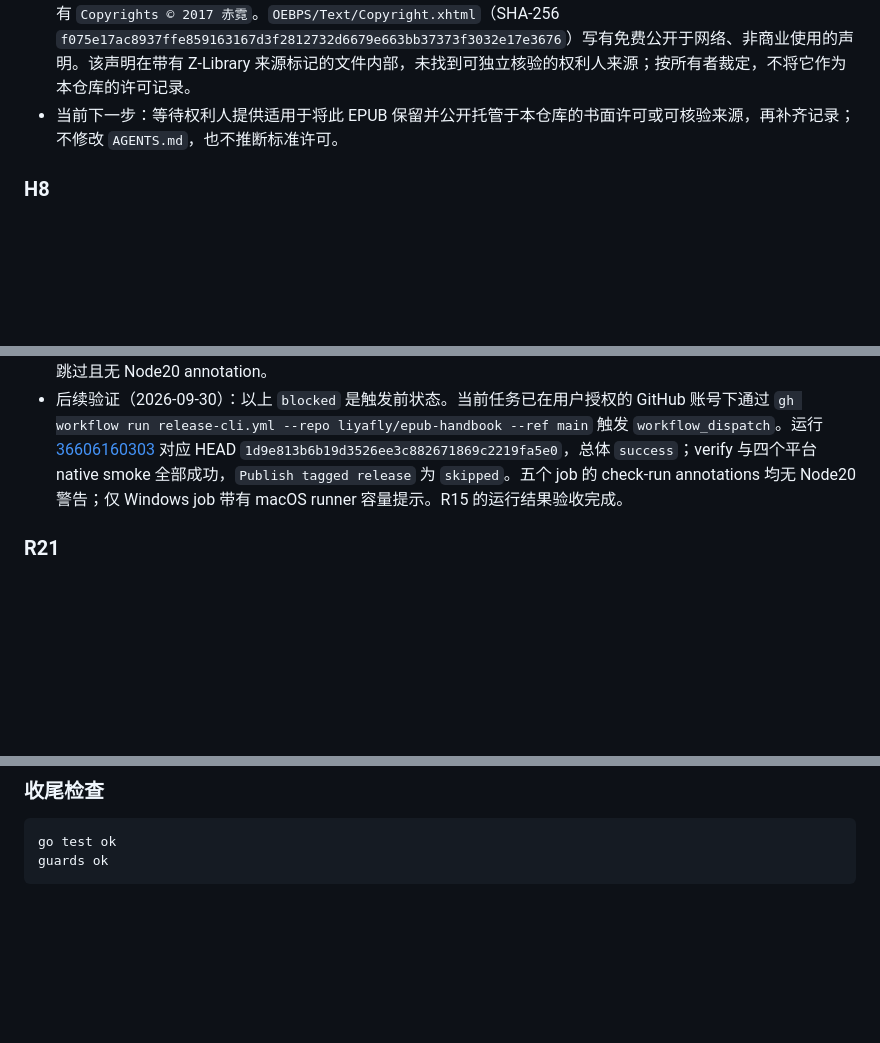
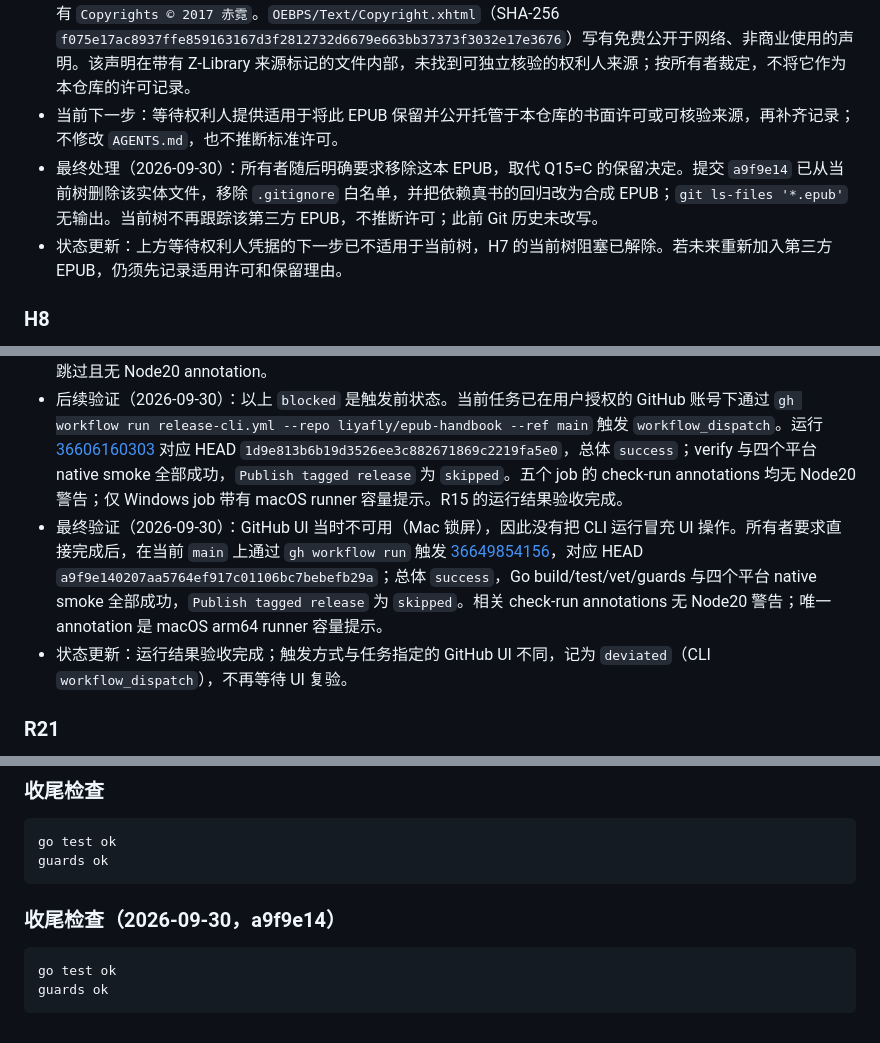
Before and after one commit to liyafly/epub-handbook, a Markdown page: work/review-20260929/RESULTS.md, 3 parts joined by grey strips. Drawn GitHub-style; blank space fills up the shorter version.

Commit message:
docs(review): update final review outcomes
Record the EPUB owner-removal decision, the completed smoke rechecks, and the latest workflow_dispatch result.

Verified:
- Clean detached checkout at a9f9e14: go build ./... exited 0.
- Clean detached checkout at a9f9e14: go test -count=1 ./... printed go test ok (exit 0).
- Clean detached checkout at a9f9e14: go test ./internal/archguard/ ./internal/docguard/ printed guards ok (exit 0).
- gh run view 36649854156: workflow_dispatch conclusion success; Go checks and four native smoke jobs passed; publish job skipped (exit 0).
- Run annotations: no Node20 warning; macOS arm64 runner-capacity notice only (exit 0).
- Review task-ID/trailer inventory: no missing entries (exit 0).
- git diff --cached --check: no output (exit 0).

Review-Task: closeout

````diff
--- a/work/review-20260929/RESULTS.md
+++ b/work/review-20260929/RESULTS.md
@@ -22,6 +22,8 @@
 - 下一步：提供权利方许可/授权记录，或由所有者另行决定是否修订仓库规则；再补齐 H7。
 - 后续核查与裁定（2026-09-30）：所有者选择“仍视为证据不足，等待权利人凭据”。跟踪 EPUB 的 SHA-256 为 `ca0bcd7fd54ec0285bfcd1847558503a9a93ba8eba0720291ca1e77779a571ac`；其 `OEBPS/content.opf` 署名赤霓并记有 `Copyrights © 2017 赤霓`。`OEBPS/Text/Copyright.xhtml`（SHA-256 `f075e17ac8937ffe859163167d3f2812732d6679e663bb37373f3032e17e3676`）写有免费公开于网络、非商业使用的声明。该声明在带有 Z-Library 来源标记的文件内部，未找到可独立核验的权利人来源；按所有者裁定，不将它作为本仓库的许可记录。
 - 当前下一步：等待权利人提供适用于将此 EPUB 保留并公开托管于本仓库的书面许可或可核验来源，再补齐记录；不修改 `AGENTS.md`，也不推断标准许可。
+- 最终处理（2026-09-30）：所有者随后明确要求移除这本 EPUB，取代 Q15=C 的保留决定。提交 `a9f9e14` 已从当前树删除该实体文件，移除 `.gitignore` 白名单，并把依赖真书的回归改为合成 EPUB；`git ls-files '*.epub'` 无输出。当前树不再跟踪该第三方 EPUB，不推断许可；此前 Git 历史未改写。
+- 状态更新：上方等待权利人凭据的下一步已不适用于当前树，H7 的当前树阻塞已解除。若未来重新加入第三方 EPUB，仍须先记录适用许可和保留理由。
 
 ### H8
 - 状态：skipped(目标 stash 不匹配；远端 tag 已一致)
@@ -47,6 +49,8 @@
 - 证据：本地 `actionlint`、SHA/tag 对照与输入名差分均通过；workflow 的 `publish-release` 仍由 `startsWith(github.ref, 'refs/tags/')` 条件保护。
 - 下一步：用户在 GitHub UI 手动运行 Release CLI workflow，确认 verify 与 native smoke 全绿、publish-release 被跳过且无 Node20 annotation。
 - 后续验证（2026-09-30）：以上 `blocked` 是触发前状态。当前任务已在用户授权的 GitHub 账号下通过 `gh workflow run release-cli.yml --repo liyafly/epub-handbook --ref main` 触发 `workflow_dispatch`。运行 [36606160303](https://github.com/liyafly/epub-handbook/actions/runs/36606160303) 对应 HEAD `1d9e813b6b19d3526ee3c882671869c2219fa5e0`，总体 `success`；verify 与四个平台 native smoke 全部成功，`Publish tagged release` 为 `skipped`。五个 job 的 check-run annotations 均无 Node20 警告；仅 Windows job 带有 macOS runner 容量提示。R15 的运行结果验收完成。
+- 最终验证（2026-09-30）：GitHub UI 当时不可用（Mac 锁屏），因此没有把 CLI 运行冒充 UI 操作。所有者要求直接完成后，在当前 `main` 上通过 `gh workflow run` 触发 [36649854156](https://github.com/liyafly/epub-handbook/actions/runs/36649854156)，对应 HEAD `a9f9e140207aa5764ef917c01106bc7bebefb29a`；总体 `success`，Go build/test/vet/guards 与四个平台 native smoke 全部成功，`Publish tagged release` 为 `skipped`。相关 check-run annotations 无 Node20 警告；唯一 annotation 是 macOS arm64 runner 容量提示。
+- 状态更新：运行结果验收完成；触发方式与任务指定的 GitHub UI 不同，记为 `deviated`（CLI `workflow_dispatch`），不再等待 UI 复验。
 
 ### R21
 - 状态：deviated
@@ -108,3 +113,10 @@
 go test ok
 guards ok
 ```
+
+### 收尾检查（2026-09-30，a9f9e14）
+
+```
+go test ok
+guards ok
+```
````
Also changed, not shown: other parts of work/review-20260929/RESULTS.md (+1 -0 lines).
